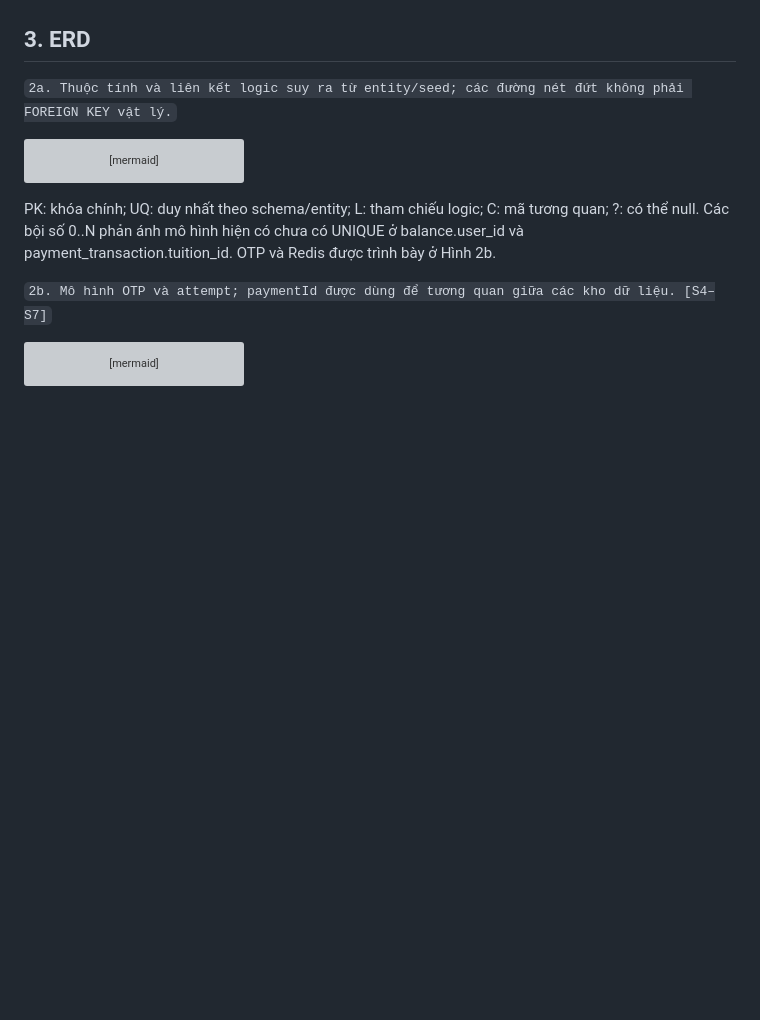
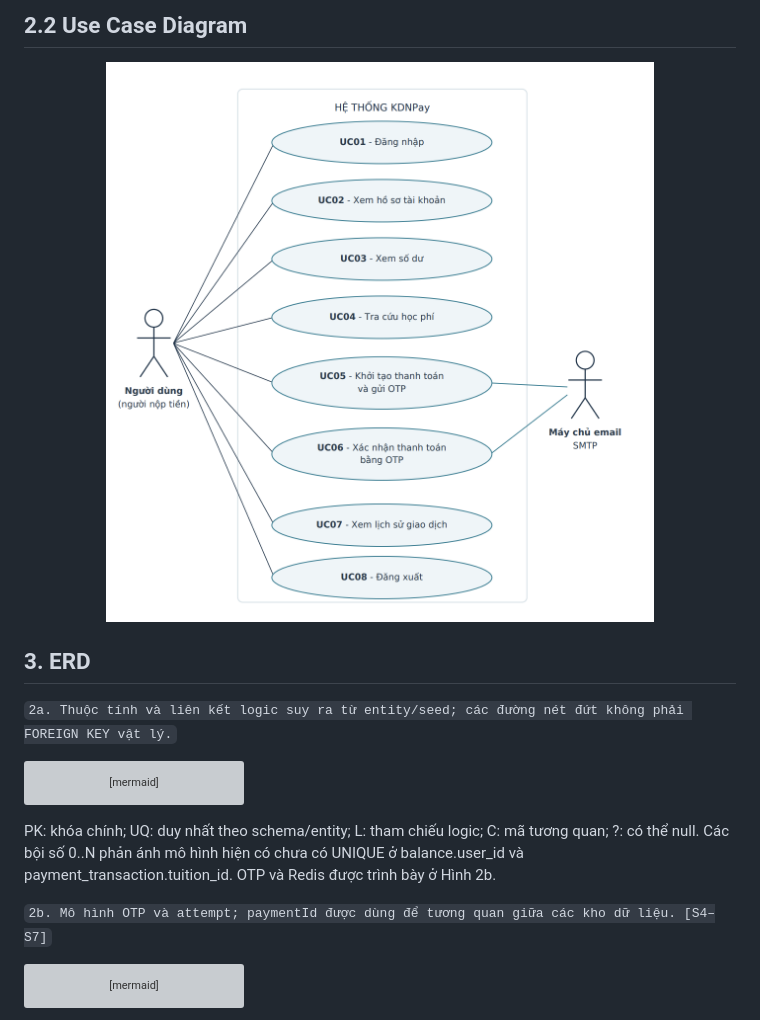
Before and after one commit to PeterKhang3012/Payment-system, a Markdown page: README.md, the part around one of its changes. GitHub-like rendering; pictures changed too: docs/diagrams/use-case/Use_Case.png (added); blank space fills up the shorter version; grey boxes are pictures that could not be loaded.

```diff
--- a/README.md
+++ b/README.md
@@ -46,3 +80,7 @@ KDNPay là hệ thống thanh toán học phí đại học theo kiến trúc mi
+## 2.2 Use Case Diagram
+<p align="center">
+  <img src="./docs/diagrams/use-case/Use_Case.png" alt="Use case" width="600">
+</p>
 
 ## 3. ERD
 
```
Also changed, not shown: other parts of README.md (+50 -7 lines), docs/diagrams/use-case/USE_CASE_DIAGRAM.png (deleted), 4 other files.
